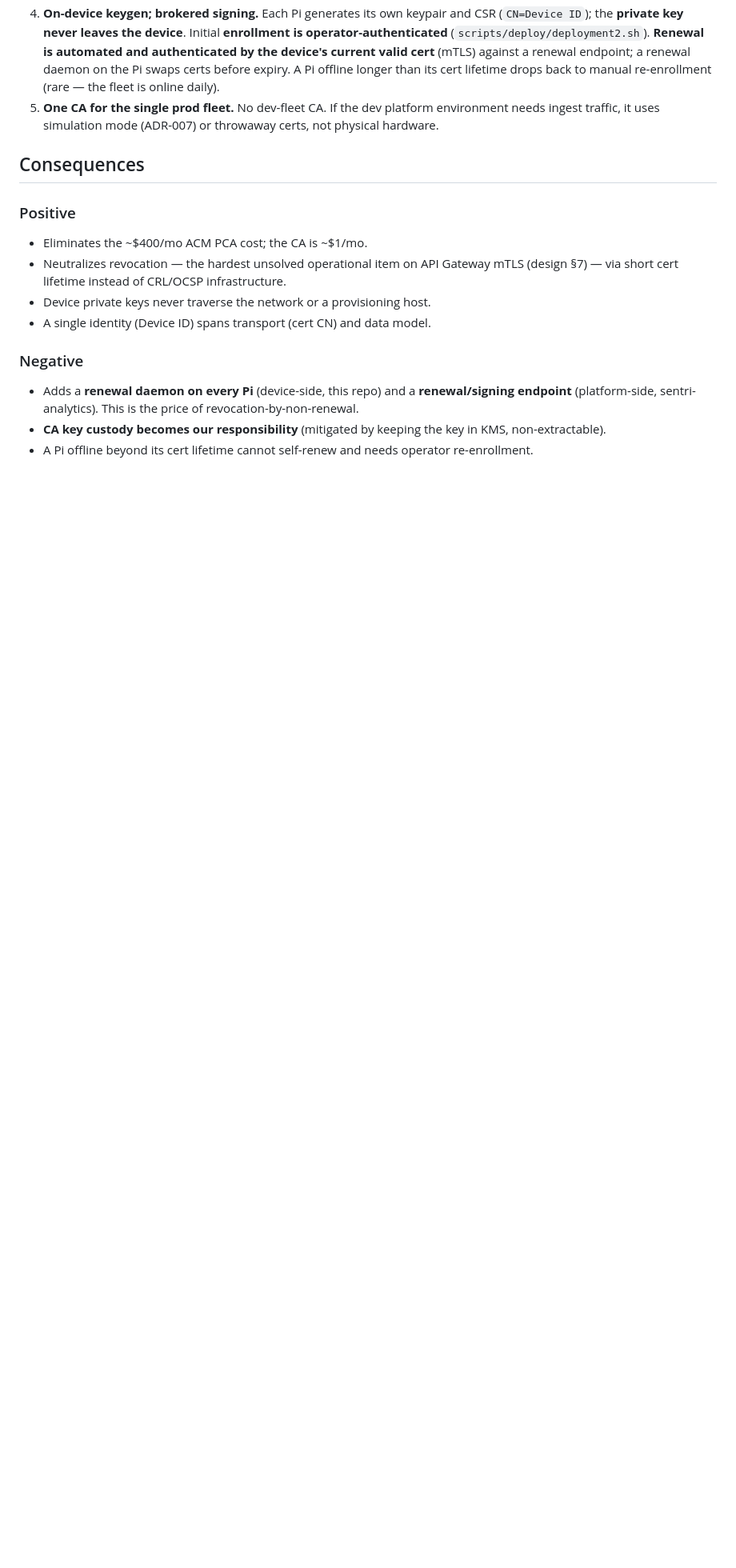
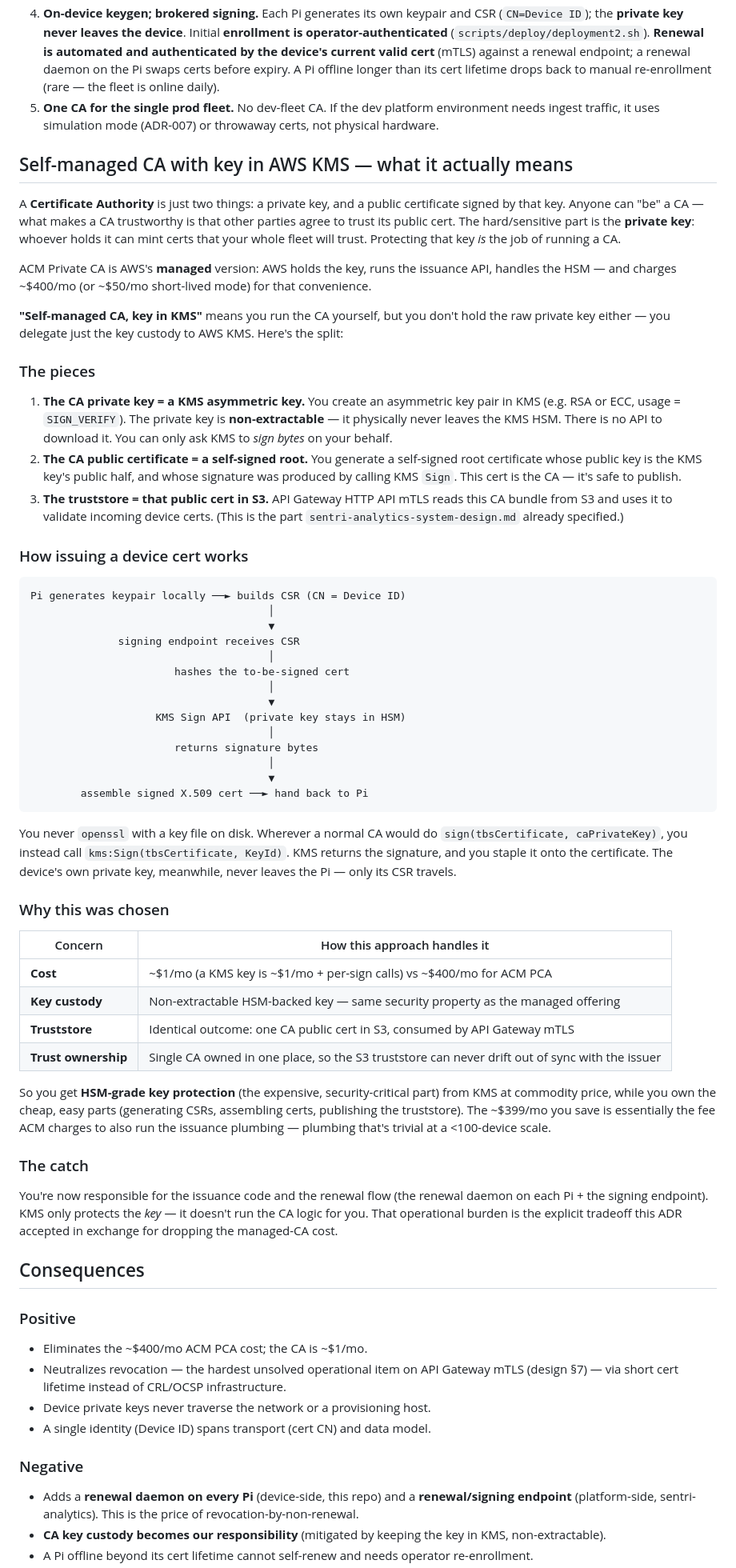
Before and after one commit to AcornGenetics/aquilla-main, a Markdown page: docs/adr/ADR-014-device-pki-self-managed-kms-ca-short-lived-certs.md, the part around the change. Shown at 80% size. Drawn GitHub-style; blank space fills up the shorter version.

Commit message:
ADR-014: explain self-managed KMS-backed CA mechanics
Add a "what it actually means" section between Decision and Consequences:
CA = key + self-signed root, the three pieces (KMS asymmetric key, self-signed
root, S3 truststore), the CSR-to-cert issuance flow via KMS Sign, a why-chosen
table, and the operational catch (issuance/renewal code is ours).

Co-Authored-By: claude-flow <ruv@ruv.net>

````diff
--- a/docs/adr/ADR-014-device-pki-self-managed-kms-ca-short-lived-certs.md
+++ b/docs/adr/ADR-014-device-pki-self-managed-kms-ca-short-lived-certs.md
@@ -55,6 +55,83 @@ Relevant facts and constraints at decision time:
 5. **One CA for the single prod fleet.** No dev-fleet CA. If the dev platform
    environment needs ingest traffic, it uses simulation mode (ADR-007) or
    throwaway certs, not physical hardware.
+
+## Self-managed CA with key in AWS KMS — what it actually means
+
+A **Certificate Authority** is just two things: a private key, and a public
+certificate signed by that key. Anyone can "be" a CA — what makes a CA
+trustworthy is that other parties agree to trust its public cert. The
+hard/sensitive part is the **private key**: whoever holds it can mint certs that
+your whole fleet will trust. Protecting that key *is* the job of running a CA.
+
+ACM Private CA is AWS's **managed** version: AWS holds the key, runs the issuance
+API, handles the HSM — and charges ~$400/mo (or ~$50/mo short-lived mode) for
+that convenience.
+
+**"Self-managed CA, key in KMS"** means you run the CA yourself, but you don't
+hold the raw private key either — you delegate just the key custody to AWS KMS.
+Here's the split:
+
+### The pieces
+
+1. **The CA private key = a KMS asymmetric key.** You create an asymmetric key
+   pair in KMS (e.g. RSA or ECC, usage = `SIGN_VERIFY`). The private key is
+   **non-extractable** — it physically never leaves the KMS HSM. There is no API
+   to download it. You can only ask KMS to *sign bytes* on your behalf.
+2. **The CA public certificate = a self-signed root.** You generate a self-signed
+   root certificate whose public key is the KMS key's public half, and whose
+   signature was produced by calling KMS `Sign`. This cert is the CA — it's safe
+   to publish.
+3. **The truststore = that public cert in S3.** API Gateway HTTP API mTLS reads
+   this CA bundle from S3 and uses it to validate incoming device certs. (This is
+   the part `sentri-analytics-system-design.md` already specified.)
+
+### How issuing a device cert works
+
+```
+Pi generates keypair locally ──► builds CSR (CN = Device ID)
+                                      │
+                                      ▼
+              signing endpoint receives CSR
+                                      │
+                       hashes the to-be-signed cert
+                                      │
+                                      ▼
+                    KMS Sign API  (private key stays in HSM)
+                                      │
+                       returns signature bytes
+                                      │
+                                      ▼
+        assemble signed X.509 cert ──► hand back to Pi
+```
+
+You never `openssl` with a key file on disk. Wherever a normal CA would do
+`sign(tbsCertificate, caPrivateKey)`, you instead call
+`kms:Sign(tbsCertificate, KeyId)`. KMS returns the signature, and you staple it
+onto the certificate. The device's own private key, meanwhile, never leaves the
+Pi — only its CSR travels.
+
+### Why this was chosen
+
+| Concern | How this approach handles it |
+|---|---|
+| **Cost** | ~$1/mo (a KMS key is ~$1/mo + per-sign calls) vs ~$400/mo for ACM PCA |
+| **Key custody** | Non-extractable HSM-backed key — same security property as the managed offering |
+| **Truststore** | Identical outcome: one CA public cert in S3, consumed by API Gateway mTLS |
+| **Trust ownership** | Single CA owned in one place, so the S3 truststore can never drift out of sync with the issuer |
+
+So you get **HSM-grade key protection** (the expensive, security-critical part)
+from KMS at commodity price, while you own the cheap, easy parts (generating
+CSRs, assembling certs, publishing the truststore). The ~$399/mo you save is
+essentially the fee ACM charges to also run the issuance plumbing — plumbing
+that's trivial at a <100-device scale.
+
+### The catch
+
+You're now responsible for the issuance code and the renewal flow (the renewal
+daemon on each Pi + the signing endpoint). KMS only protects the *key* — it
+doesn't run the CA logic for you. That operational burden is the explicit
+tradeoff this ADR accepted in exchange for dropping the managed-CA cost.
 
 ## Consequences
 
````
